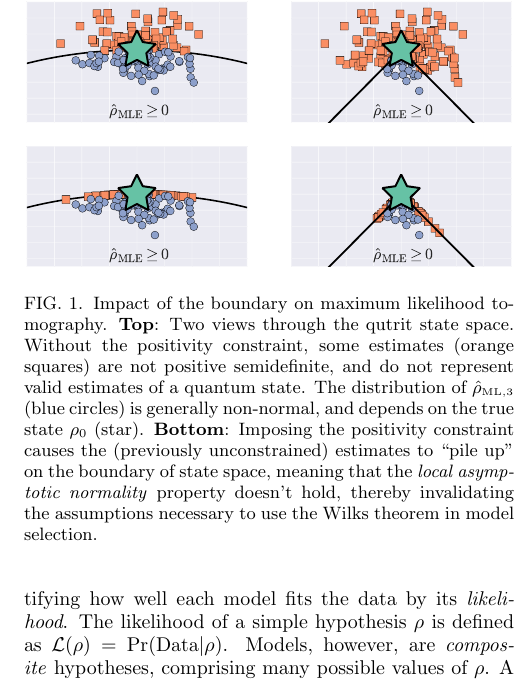
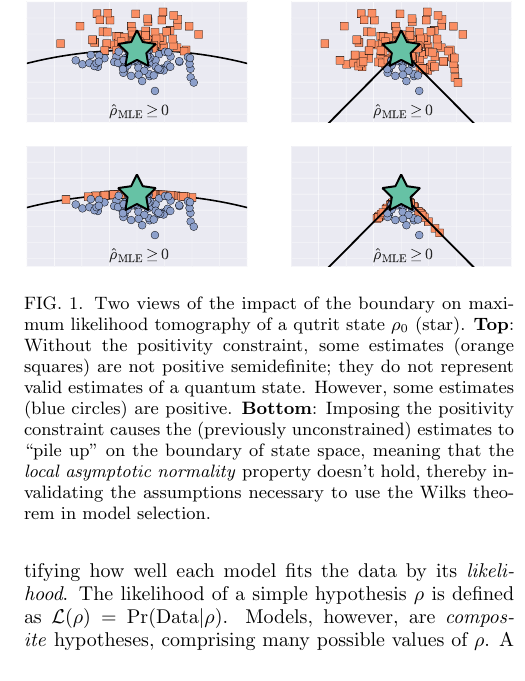
Before and after one commit to Travis-S/arxiv_1609.04385, a LaTeX paper (wilkspaper.tex): part of one column of page 2 of 15, cut so that both start at the same text. Compiled offline with pdfLaTeX.

Commit message:
Change Figure 1 caption

```diff
--- a/wilkspaper.tex
+++ b/wilkspaper.tex
@@ -70,7 +70,7 @@ Choosing an appropriate Hilbert space on the fly is an instance of a general sta
 
 \begin{figure}[h]
 \includegraphics[width=\columnwidth]{Images/Figure_1.pdf}
- \caption{Impact of the boundary on maximum likelihood tomography. \textbf{Top}: Two views through the qutrit state space. Without the positivity constraint, some estimates (orange squares) are not positive semidefinite, and do not represent valid estimates of a quantum state. The distribution of $\rhoML{3}$ (blue circles) is generally non-normal, and depends on the true state $\rho_{0}$ (star).
+ \caption{Two views of the impact of the boundary on maximum likelihood tomography of a qutrit state $\rho_{0}$ (star). \textbf{Top}: Without the positivity constraint, some estimates (orange squares) are not positive semidefinite; they do not represent valid estimates of a quantum state. However, some estimates (blue circles) are positive.
 \textbf{Bottom}:  Imposing the positivity constraint causes the (previously unconstrained) estimates to ``pile up" on the boundary of state space, meaning that the \emph{local asymptotic normality} property doesn't hold, thereby invalidating the assumptions necessary to use the Wilks theorem in model selection.}
 \label{fig:boundaries}
 \end{figure}
```
